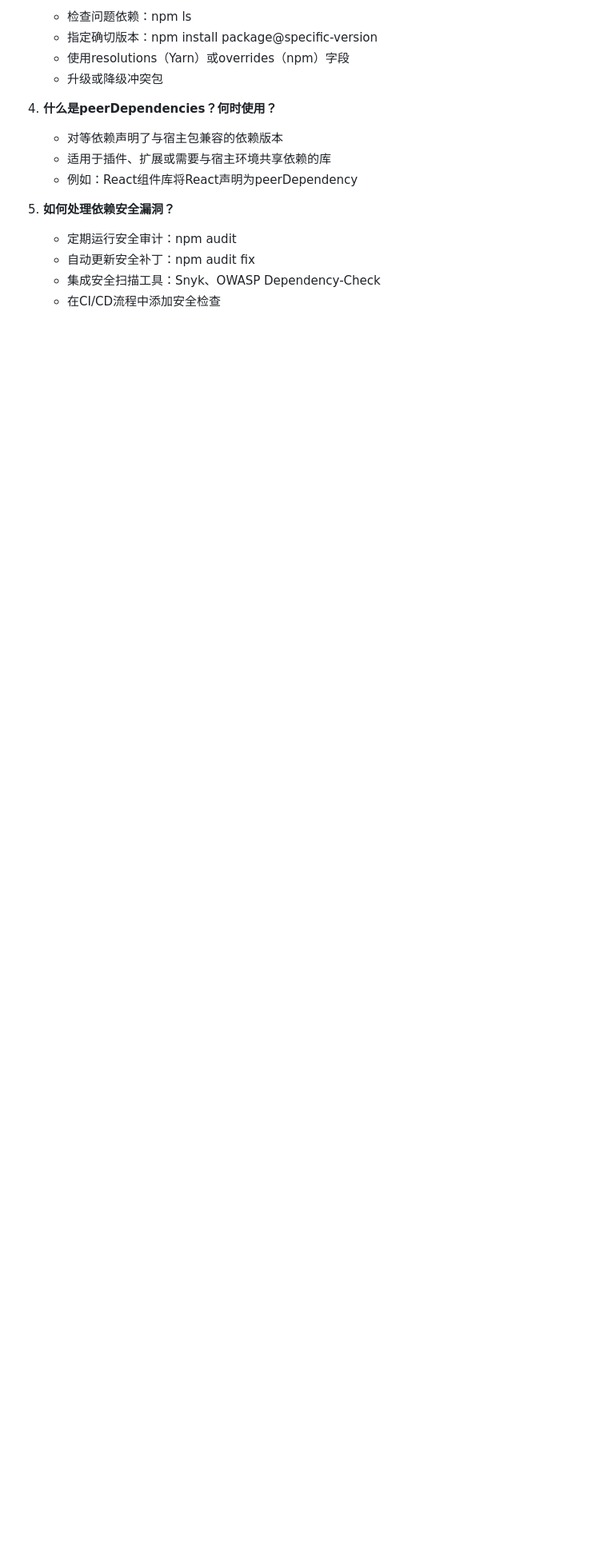
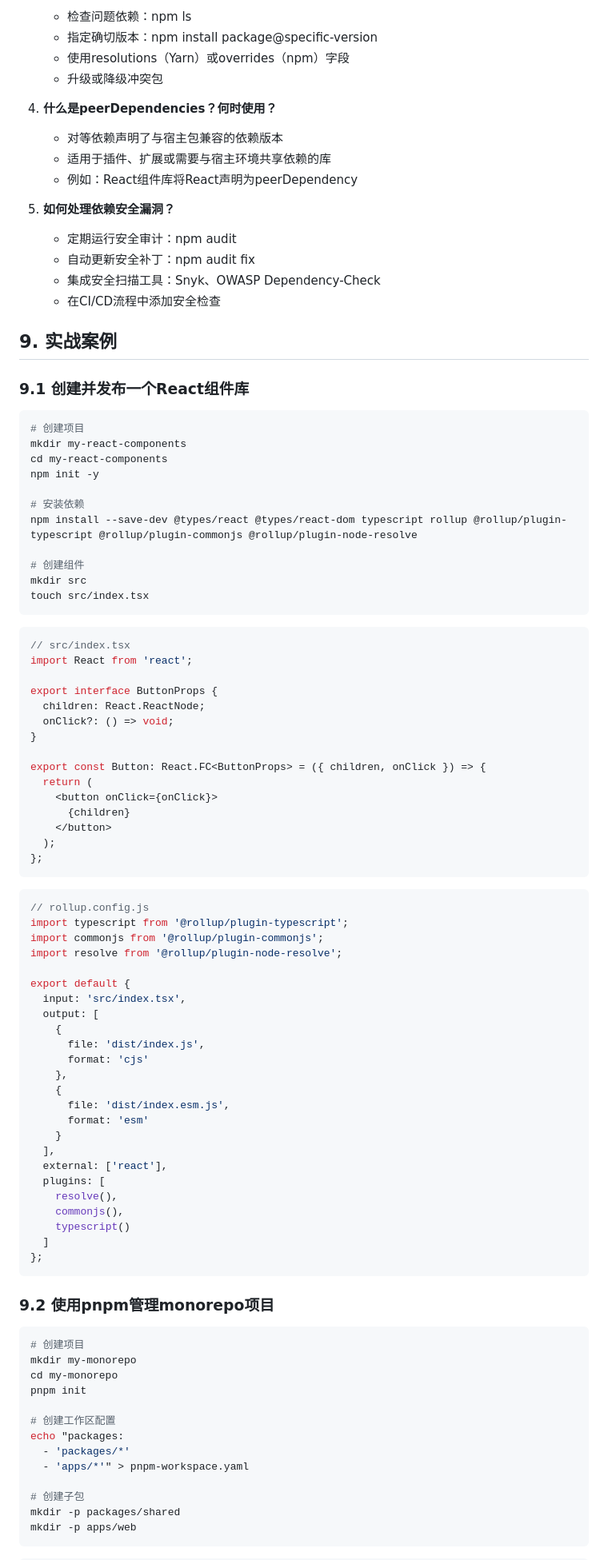
Before and after one commit to wenxint/-twx, a Markdown page: 06-工程化/09-包管理工具.md, the part around the change printed below. Shown: that part at 80% size. Rendered like a GitHub page; blank space fills up the shorter version.

````diff
--- a/06-工程化/09-包管理工具.md
+++ b/06-工程化/09-包管理工具.md
@@ -476,3 +476,85 @@ npm version prerelease --preid=beta
    - 自动更新安全补丁：npm audit fix
    - 集成安全扫描工具：Snyk、OWASP Dependency-Check
    - 在CI/CD流程中添加安全检查
+
+## 9. 实战案例
+
+### 9.1 创建并发布一个React组件库
+
+```bash
+# 创建项目
+mkdir my-react-components
+cd my-react-components
+npm init -y
+
+# 安装依赖
+npm install --save-dev @types/react @types/react-dom typescript rollup @rollup/plugin-typescript @rollup/plugin-commonjs @rollup/plugin-node-resolve
+
+# 创建组件
+mkdir src
+touch src/index.tsx
+```
+
+```typescript
+// src/index.tsx
+import React from 'react';
+
+export interface ButtonProps {
+  children: React.ReactNode;
+  onClick?: () => void;
+}
+
+export const Button: React.FC<ButtonProps> = ({ children, onClick }) => {
+  return (
+    <button onClick={onClick}>
+      {children}
+    </button>
+  );
+};
+```
+
+```javascript
+// rollup.config.js
+import typescript from '@rollup/plugin-typescript';
+import commonjs from '@rollup/plugin-commonjs';
+import resolve from '@rollup/plugin-node-resolve';
+
+export default {
+  input: 'src/index.tsx',
+  output: [
+    {
+      file: 'dist/index.js',
+      format: 'cjs'
+    },
+    {
+      file: 'dist/index.esm.js',
+      format: 'esm'
+    }
+  ],
+  external: ['react'],
+  plugins: [
+    resolve(),
+    commonjs(),
+    typescript()
+  ]
+};
+```
+
+### 9.2 使用pnpm管理monorepo项目
+
+```bash
+# 创建项目
+mkdir my-monorepo
+cd my-monorepo
+pnpm init
+
+# 创建工作区配置
+echo "packages:
+  - 'packages/*'
+  - 'apps/*'" > pnpm-workspace.yaml
+
+# 创建子包
+mkdir -p packages/shared
+mkdir -p apps/web
+```
+
````
Also changed, not shown: other parts of 06-工程化/09-包管理工具.md (+212 -0 lines), 06-工程化/03-Vite与ESBuild.md (+156 -184 lines).
